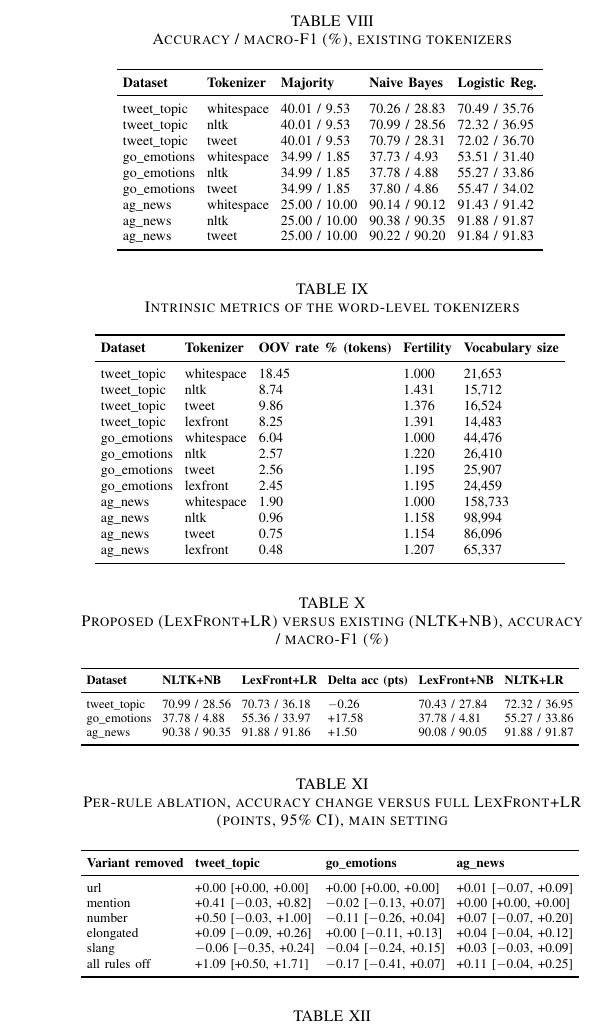
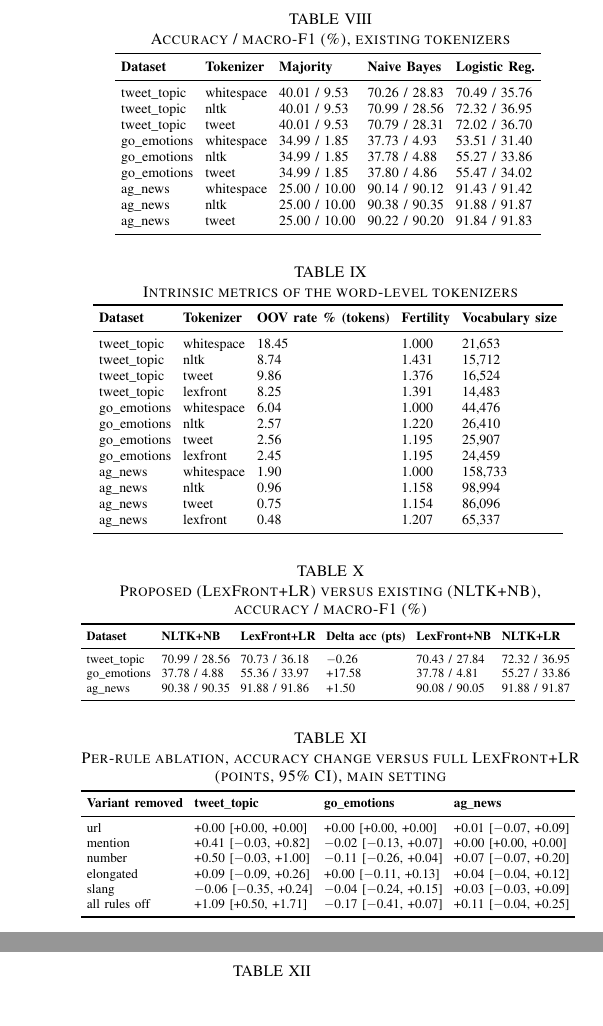
Before and after one commit to PavitranVC/lexfront-dfa-tokenizer, a LaTeX paper (report/manuscript/manuscript.tex): part of one column of page 13 of 14 before the commit and two parts of the columns of page 13 of 14 after it, the two joined at a grey line, cut so that both start at the same text. Compiled offline with pdfLaTeX.

Commit message:
Manuscript: balance the appendix tables across both columns
Co-Authored-By: Claude Sonnet 5.5 <noreply@anthropic.com>
Claude-Session: https://claude.ai/code/session_01Q1RoAMr7AGRCD4cuNgQnXj

```diff
--- a/report/manuscript/manuscript.tex
+++ b/report/manuscript/manuscript.tex
@@ -507,5 +507,3 @@ The main limits are one training run per cell, English-only data, and no transfo
 \section{Additional results}\label{sec:app}
 The tables and figures below give the full numbers behind the results discussed in the main text.
 
-\begin{table}[!tbp]
-\caption{Accuracy / macro-F1 (\%), existing tokenizers}\label{tab:2}
@@ -513,3 +520,9 @@ The tables and figures below give the full numbers behind the results discussed
+\end{figure*}
+
+\begin{table*}[!t]
+\centering
+\begin{minipage}[t]{0.485\textwidth}
+\refstepcounter{table}\label{tab:2}\begin{center}{\footnotesize TABLE~\thetable}\\[1pt]{\footnotesize\textsc{Accuracy / macro-F1 (\%), existing tokenizers}}\\[3pt]
 \scriptsize
 \setlength{\tabcolsep}{3pt}
 \adjustbox{max width=\columnwidth}{%
@@ -529,4 +542,3 @@ ag\_news & tweet & 25.00 / 10.00 & 90.22 / 90.20 & 91.84 / 91.83 \\
 \bottomrule
 \end{tabular}
 }
-\end{table}
@@ -538,8 +545,5 @@ ag\_news & tweet & 25.00 / 10.00 & 90.22 / 90.20 & 91.84 / 91.83 \\
-\end{figure*}
-
-\begin{table}[!tbp]
-\caption{Intrinsic metrics of the word-level tokenizers}\label{tab:4}
-\centering
+\end{center}\vspace{4pt}
+\refstepcounter{table}\label{tab:4}\begin{center}{\footnotesize TABLE~\thetable}\\[1pt]{\footnotesize\textsc{Intrinsic metrics of the word-level tokenizers}}\\[3pt]
 \scriptsize
 \setlength{\tabcolsep}{3pt}
 \adjustbox{max width=\columnwidth}{%
@@ -562,11 +566,8 @@ ag\_news & lexfront & 0.48 & 1.207 & 65,337 \\
 \bottomrule
 \end{tabular}
 }
-\end{table}
-
-\begin{table}[!tbp]
-\caption{Proposed (LexFront+LR) versus existing (NLTK+NB), accuracy / macro-F1 (\%)}\label{tab:5}
-\centering
+\end{center}\vspace{4pt}
+\refstepcounter{table}\label{tab:5}\begin{center}{\footnotesize TABLE~\thetable}\\[1pt]{\footnotesize\textsc{Proposed (LexFront+LR) versus existing (NLTK+NB), accuracy / macro-F1 (\%)}}\\[3pt]
 \scriptsize
 \setlength{\tabcolsep}{3pt}
 \adjustbox{max width=\columnwidth}{%
@@ -601,11 +599,9 @@ all rules off & +1.09 [+0.50, +1.71] & $-$0.17 [$-$0.41, +0.07] & +0.11 [$-$0.04
 \bottomrule
 \end{tabular}
 }
-\end{table}
-
-\begin{table}[!tbp]
-\caption{Case kept (TF-IDF lowercase=False): LexFront+LR minus NLTK+LR, accuracy points [95\% CI]}\label{tab:7}
-\centering
+\end{center}\vspace{4pt}
+\end{minipage}\hfill\begin{minipage}[t]{0.485\textwidth}
+\refstepcounter{table}\label{tab:7}\begin{center}{\footnotesize TABLE~\thetable}\\[1pt]{\footnotesize\textsc{Case kept (TF-IDF lowercase=False): LexFront+LR minus NLTK+LR, accuracy points [95\% CI]}}\\[3pt]
 \footnotesize
 \setlength{\tabcolsep}{3pt}
 \adjustbox{max width=\columnwidth}{%
```
Also changed, not shown: report/manuscript/manuscript.pdf, report/manuscript/manuscript.tex (52 more changed lines).
